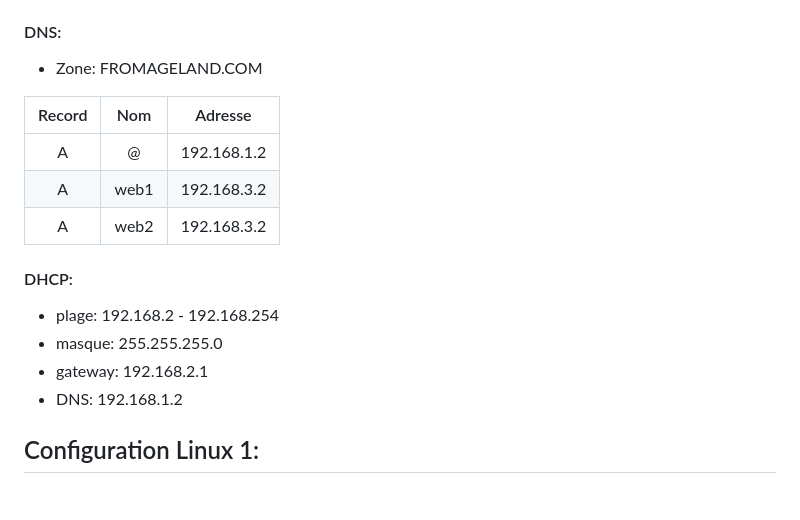
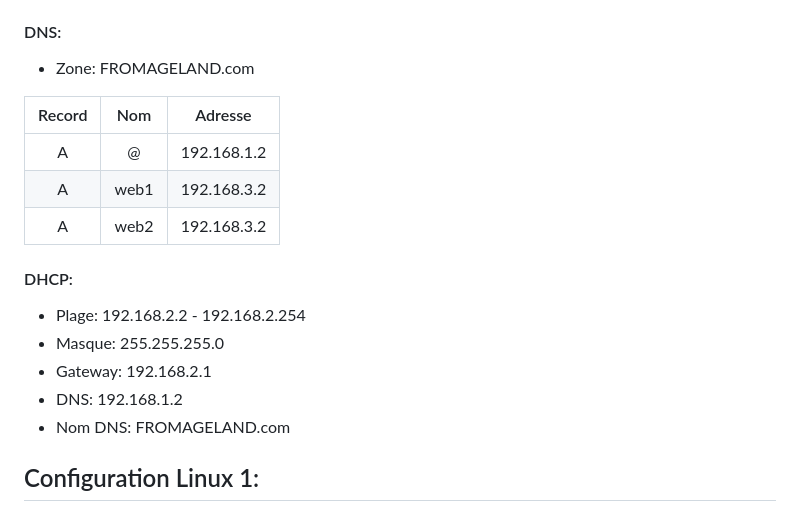
Before and after one commit to pburgniard/Projet-ISR, a Markdown page: ficheTechnique.md, the part around the change. Drawn GitHub-style.

Commit message:
2025-02-12 10:13:48

```diff
--- a/ficheTechnique.md
+++ b/ficheTechnique.md
@@ -149,7 +149,7 @@ Ce dernier est utilisé dans les environnements **Windows Server** afin de gére
 
 Voici notre GPO : `Configuration_ordinateur/Strategies/Parametres_Windows/Parametres_de_Securite/Strategies_locales/Comptes/Etat de compte administrateur= désactivé`
 #### DNS:
-- Zone: FROMAGELAND.COM
+- Zone: FROMAGELAND.com
 
 | Record | Nom  |   Adresse   |
 | :----: | :--: | :---------: |
@@ -159,10 +159,11 @@ Voici notre GPO : `Configuration_ordinateur/Strategies/Parametres_Windows/Parame
 
 
 #### DHCP:
-- plage: 192.168.2 - 192.168.254
-- masque: 255.255.255.0
-- gateway: 192.168.2.1
+- Plage: 192.168.2.2 - 192.168.2.254
+- Masque: 255.255.255.0
+- Gateway: 192.168.2.1
 - DNS: 192.168.1.2
+- Nom DNS: FROMAGELAND.com
 
 ## Configuration Linux 1:
 
```
